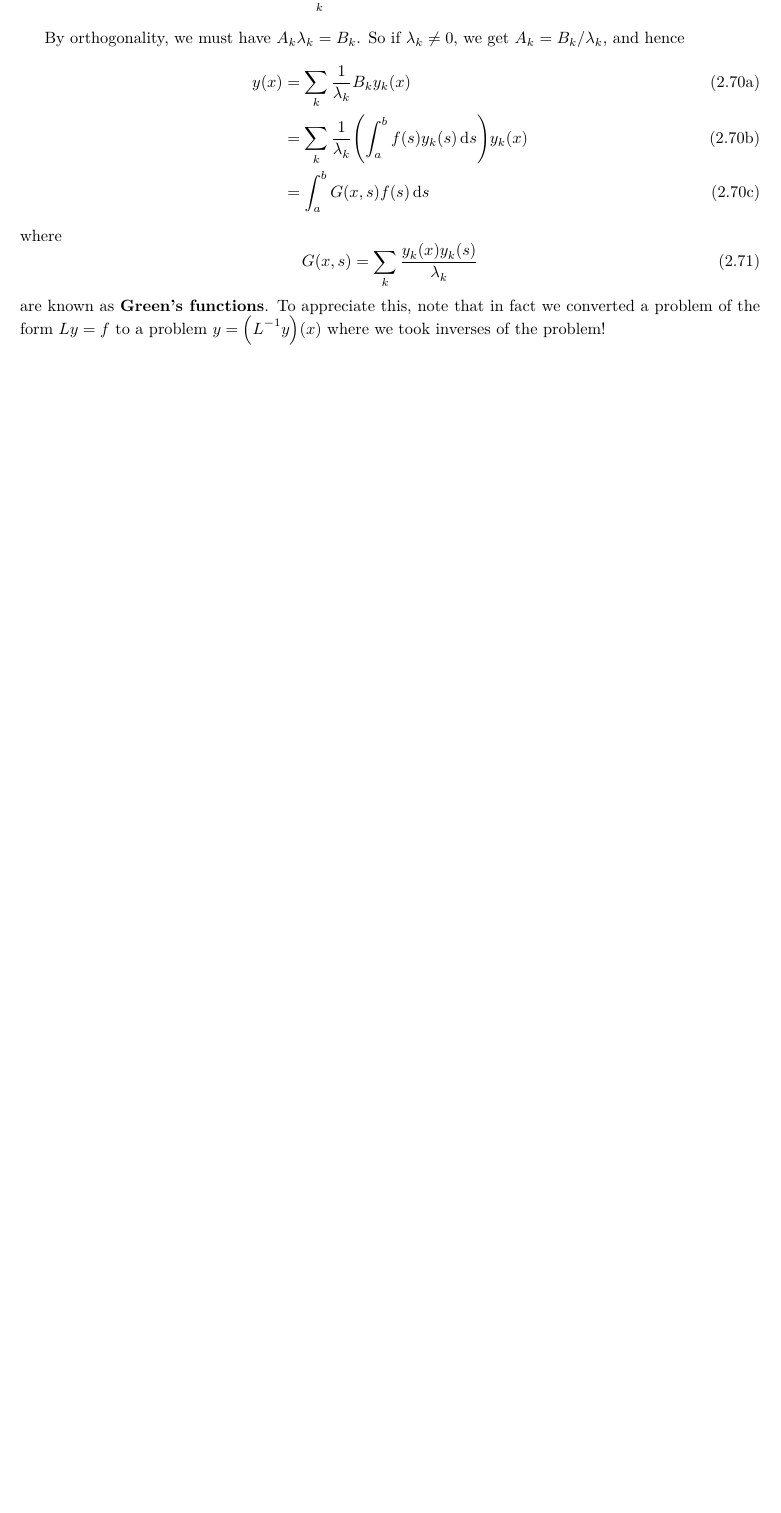
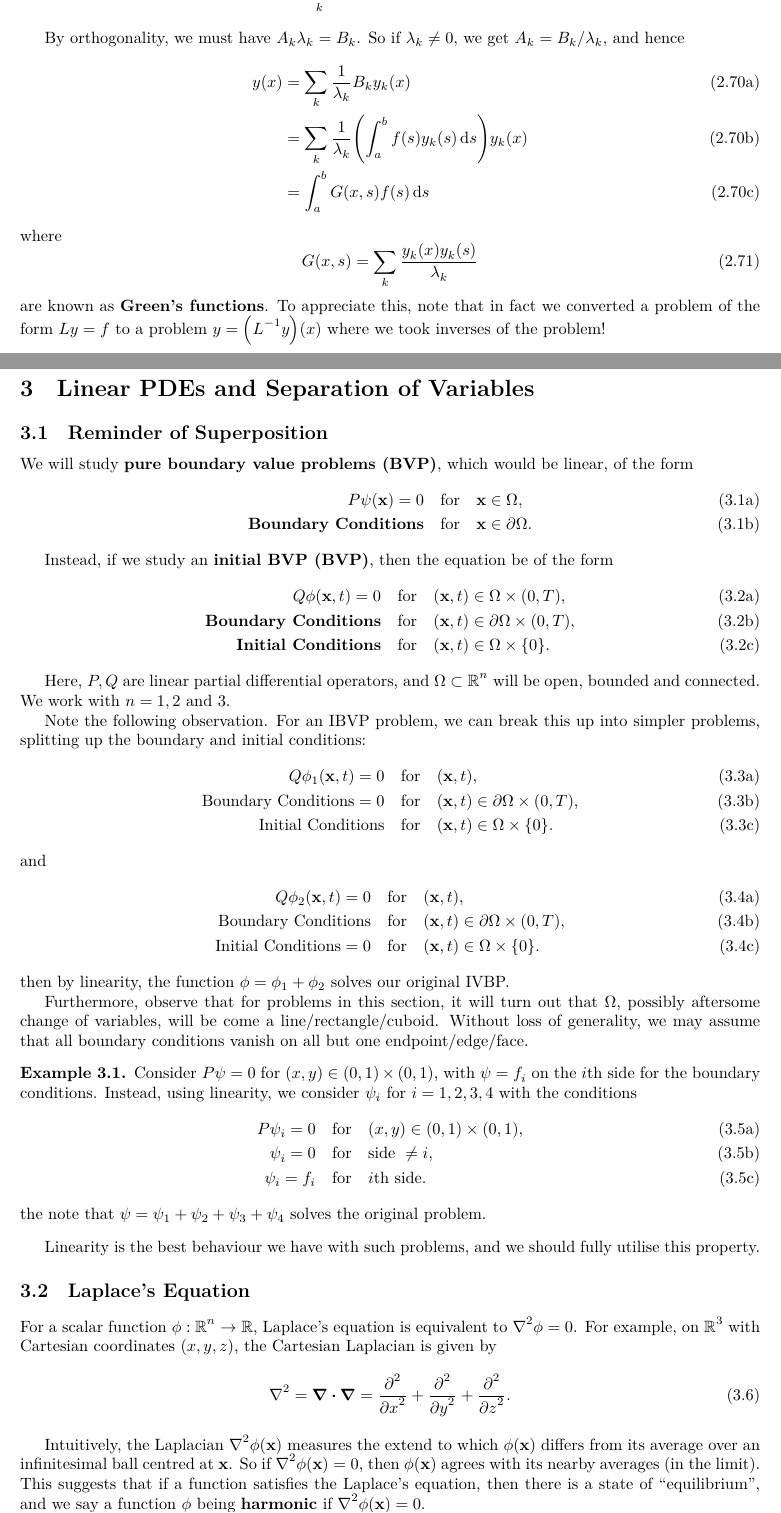
Before and after one commit to EasonSYC/ib-damtp-methods-mt-2026, a LaTeX document (main.tex, which reads 3-linear-pde-and-separation-of-variables.tex): part of page 20 of 21 before the commit and two parts of pages 20 and 21 of 24 after it, the two joined at a grey line, cut so that both start at the same text, the shorter picture padded with empty space. Compiled offline with XeLaTeX; a LaTeX package or settings file that is missing is left out.

Commit message:
Lecture 7.

```diff
--- /dev/null
+++ b/3-linear-pde-and-separation-of-variables.tex
@@ -0,0 +1,65 @@
+{\section{Linear PDEs and Separation of Variables}
+\subsection{Reminder of Superposition}
+
+We will study \term{pure boundary value problems (BVP)}, which would be linear, of the form
+\begin{subequations}
+    \begin{align}
+        P \psi\pqty{\vb{x}} = 0 &\qfor \vb{x} \in \Omega, \\
+        \text{\term{Boundary Conditions}} &\qfor \vb{x} \in \partial \Omega.
+    \end{align}
+\end{subequations}
+
+Instead, if we study an \term{initial BVP (BVP)}, then the equation be of the form
+\begin{subequations}
+    \begin{align}
+        Q \phi\pqty{\vb{x}, t} = 0 &\qfor \pqty{\vb{x}, t} \in \Omega \times \oointv{0}{T}, \\
+        \text{\term{Boundary Conditions}} &\qfor \pqty{\vb{x}, t} \in \partial \Omega \times \oointv{0}{T}, \\
+        \text{\term{Initial Conditions}} &\qfor \pqty{\vb{x}, t} \in \Omega \times \Bqty{0}.
+    \end{align}
+\end{subequations}
+
+Here, \(P, Q\) are linear partial differential operators, and \(\Omega \subset \RR^n\) will be open, bounded and connected. We work with \(n = 1, 2\) and 3.
+
+Note the following observation. For an IBVP problem, we can break this up into simpler problems, splitting up the boundary and initial conditions:
+\begin{subequations}
+    \begin{align}
+        Q \phi_1 \pqty{\vb{x}, t} = 0 &\qfor \pqty{\vb{x}, t}, \\
+        \text{Boundary Conditions} = 0 &\qfor \pqty{\vb{x}, t} \in \partial \Omega \times \oointv{0}{T}, \\
+        \text{Initial Conditions} &\qfor \pqty{\vb{x}, t} \in \Omega \times \Bqty{0}.
+    \end{align}
+\end{subequations}
+and
+\begin{subequations}
+    \begin{align}
+        Q \phi_2 \pqty{\vb{x}, t} = 0 &\qfor \pqty{\vb{x}, t}, \\
+        \text{Boundary Conditions} &\qfor \pqty{\vb{x}, t} \in \partial \Omega \times \oointv{0}{T}, \\
+        \text{Initial Conditions} = 0 &\qfor \pqty{\vb{x}, t} \in \Omega \times \Bqty{0}.
+    \end{align}
+\end{subequations}
+then by linearity, the function \(\phi = \phi_1 + \phi_2\) solves our original IVBP.
+
+Furthermore, observe that for problems in this section, it will turn out that \(\Omega\), possibly aftersome change of variables, will be come a line/rectangle/cuboid. Without loss of generality, we may assume that all boundary conditions vanish on all but one endpoint/edge/face.
+
+\begin{example}
+    Consider \(P \psi = 0\) for \(\pqty{x, y} \in \oointv{0}{1} \times \oointv{0}{1}\), with \(\psi = f_i\) on the \(i\)th side for the boundary conditions. Instead, using linearity, we consider \(\psi_i\) for \(i = 1, 2, 3, 4\) with the conditions
+    \begin{subequations}
+        \begin{align}
+            P \psi_i = 0 &\qfor \pqty{x, y} \in \oointv{0}{1} \times \oointv{0}{1}, \\
+            \psi_i = 0 &\qfor \text{side }\neq i, \\
+            \psi_i = f_i &\qfor i\text{th side}.
+        \end{align}
+    \end{subequations}
+    the note that \(\psi = \psi_1 + \psi_2 + \psi_3 + \psi_4\) solves the original problem.
+\end{example}
+
+Linearity is the best behaviour we have with such problems, and we should fully utilise this property.
+
+\subsection{Laplace's Equation}
+
+For a scalar function \(\functiondomain{\phi}{\RR^n}{\RR}\), Laplace's equation is equivalent to \(\laplacian
+\phi = 0\). For example, on \(\RR^3\) with Cartesian coordinates \(\pqty{x, y, z}\), the Cartesian Laplacian is given by
+\begin{equation}
+    \laplacian = \div \grad = \pdv[2]{x} + \pdv[2]{y} + \pdv[2]{z}.
+\end{equation}
+
+Intuitively, the Laplacian \(\laplacian \phi \pqty{\vb{x}}\) measures the extend to which \(\phi\pqty{\vb{x}}\) differs from its average over an infinitesimal ball centred at \(\vb{x}\). So if \(\laplacian \phi\pqty{\vb{x}} = 0\), then \(\phi\pqty{\vb{x}}\) agrees with its nearby averages (in the limit). This suggests that if a function satisfies the Laplace's equation, then there is a state of ``equilibrium'', and we say a function \(\phi\) being \term{harmonic} if \(\laplacian \phi\pqty{\vb{x}} = 0\).
@@ -0,0 +79,3 @@
+        \laplacian \phi\pqty{\vb{x}} = 0 &\qfor \vb{x} \in \Omega, \\
+        B \phi\pqty{\vb{x}} = f\pqty{\vb{x}} &\qfor \vb{x} \in \partial \Omega,
+    \end{align}
```
Also changed, not shown: main.tex (+1 -0 lines), 2-sturm-liouville-problems.tex (line endings or trailing spaces), 3-linear-pde-and-separation-of-variables.tex (122 more changed lines).
